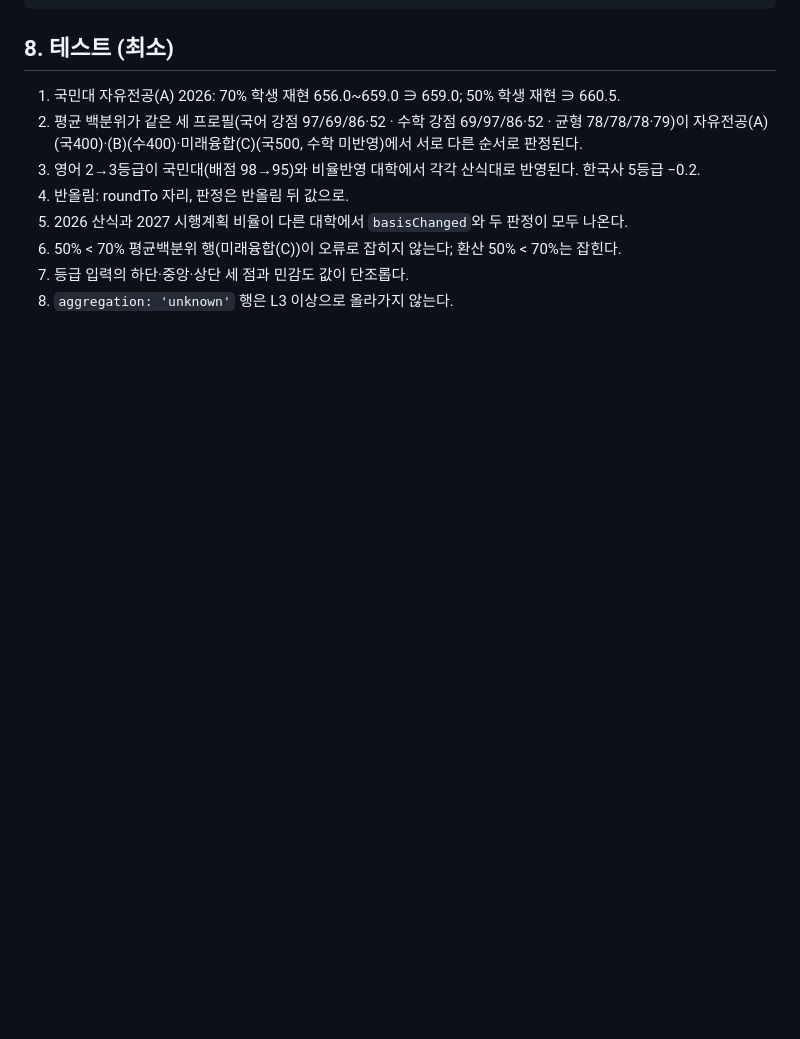
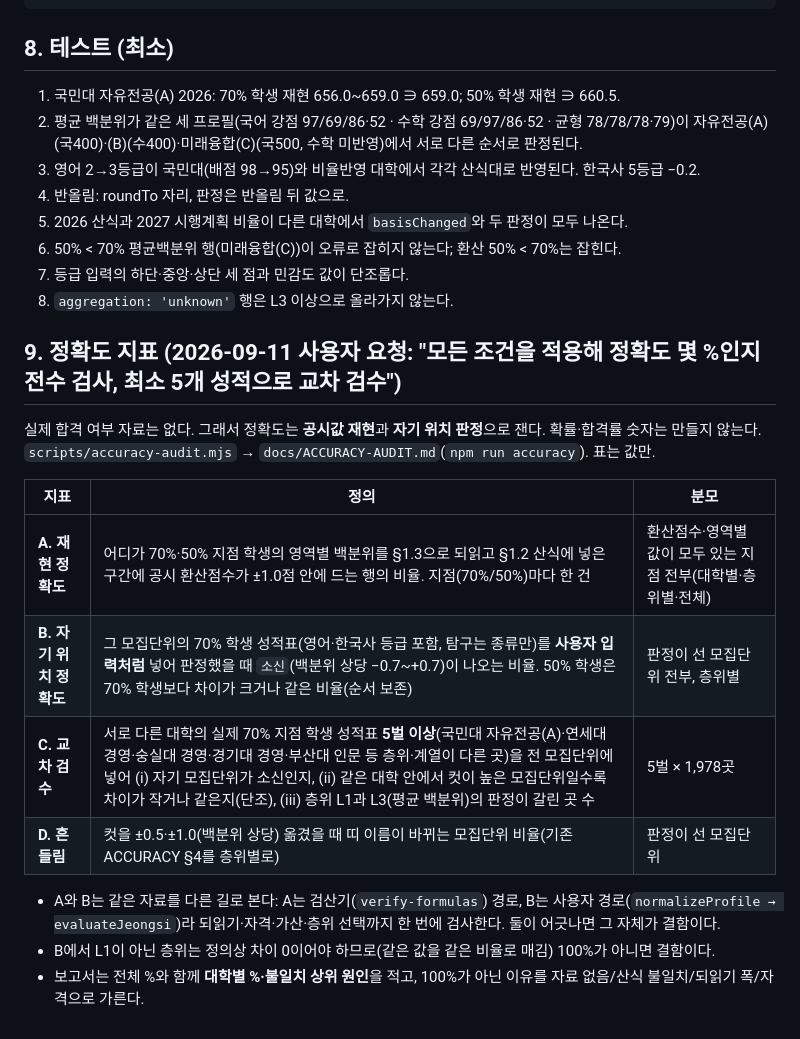
Before and after one commit to hsdc1258/jungsi-radar, a Markdown page: docs/MODEL.md, the part around the change. GitHub-like rendering; blank space fills up the shorter version.

Commit message:
설계: 정확도 지표 네 가지(재현·자기 위치·교차 검수·흔들림)를 계약에 적는다
Co-Authored-By: Claude Fable 5.1 <noreply@anthropic.com>

```diff
--- a/docs/MODEL.md
+++ b/docs/MODEL.md
@@ -203,3 +203,19 @@
 6. 50% < 70% 평균백분위 행(미래융합(C))이 오류로 잡히지 않는다; 환산 50% < 70%는 잡힌다.
 7. 등급 입력의 하단·중앙·상단 세 점과 민감도 값이 단조롭다.
 8. `aggregation: 'unknown'` 행은 L3 이상으로 올라가지 않는다.
+
+## 9. 정확도 지표 (2026-09-11 사용자 요청: "모든 조건을 적용해 정확도 몇 %인지 전수 검사, 최소 5개 성적으로 교차 검수")
+
+실제 합격 여부 자료는 없다. 그래서 정확도는 **공시값 재현**과 **자기 위치 판정**으로 잰다. 확률·합격률 숫자는 만들지 않는다.
+`scripts/accuracy-audit.mjs` → `docs/ACCURACY-AUDIT.md`(`npm run accuracy`). 표는 값만.
+
+| 지표 | 정의 | 분모 |
+|---|---|---|
+| **A. 재현 정확도** | 어디가 70%·50% 지점 학생의 영역별 백분위를 §1.3으로 되읽고 §1.2 산식에 넣은 구간에 공시 환산점수가 ±1.0점 안에 드는 행의 비율. 지점(70%/50%)마다 한 건 | 환산점수·영역별 값이 모두 있는 지점 전부(대학별·층위별·전체) |
+| **B. 자기 위치 정확도** | 그 모집단위의 70% 학생 성적표(영어·한국사 등급 포함, 탐구는 종류만)를 **사용자 입력처럼** 넣어 판정했을 때 `소신`(백분위 상당 −0.7~+0.7)이 나오는 비율. 50% 학생은 70% 학생보다 차이가 크거나 같은 비율(순서 보존) | 판정이 선 모집단위 전부, 층위별 |
+| **C. 교차 검수** | 서로 다른 대학의 실제 70% 지점 학생 성적표 **5벌 이상**(국민대 자유전공(A)·연세대 경영·숭실대 경영·경기대 경영·부산대 인문 등 층위·계열이 다른 곳)을 전 모집단위에 넣어 (i) 자기 모집단위가 소신인지, (ii) 같은 대학 안에서 컷이 높은 모집단위일수록 차이가 작거나 같은지(단조), (iii) 층위 L1과 L3(평균 백분위)의 판정이 갈린 곳 수 | 5벌 × 1,978곳 |
+| **D. 흔들림** | 컷을 ±0.5·±1.0(백분위 상당) 옮겼을 때 띠 이름이 바뀌는 모집단위 비율(기존 ACCURACY §4를 층위별로) | 판정이 선 모집단위 |
+
+- A와 B는 같은 자료를 다른 길로 본다: A는 검산기(`verify-formulas`) 경로, B는 사용자 경로(`normalizeProfile → evaluateJeongsi`)라 되읽기·자격·가산·층위 선택까지 한 번에 검사한다. 둘이 어긋나면 그 자체가 결함이다.
+- B에서 L1이 아닌 층위는 정의상 차이 0이어야 하므로(같은 값을 같은 비율로 매김) 100%가 아니면 결함이다.
+- 보고서는 전체 %와 함께 **대학별 %·불일치 상위 원인**을 적고, 100%가 아닌 이유를 자료 없음/산식 불일치/되읽기 폭/자격으로 가른다.
```
